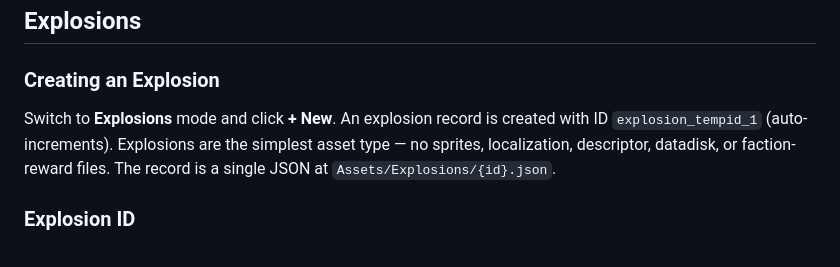
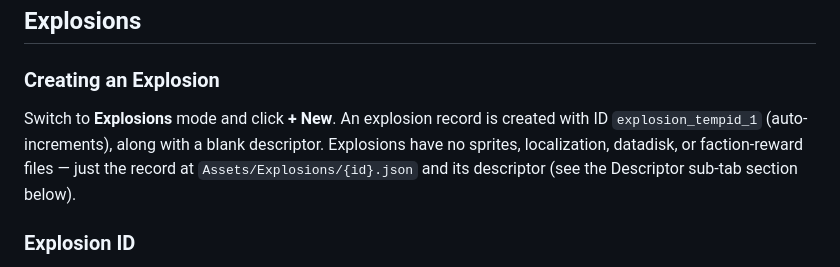
Before and after one commit to Raigir/Quasimorph-Mod-Tool, a Markdown page: GUIDE.md, the part around the change. Drawn GitHub-style.

Commit message:
guide fix

```diff
--- a/GUIDE.md
+++ b/GUIDE.md
@@ -234,7 +234,7 @@ Click the copy icon on an ammo card. Creates `{sourceId}_copy{n}` with all confi
 ## Explosions
 
 ### Creating an Explosion
-Switch to **Explosions** mode and click **+ New**. An explosion record is created with ID `explosion_tempid_1` (auto-increments). Explosions are the simplest asset type — no sprites, localization, descriptor, datadisk, or faction-reward files. The record is a single JSON at `Assets/Explosions/{id}.json`.
+Switch to **Explosions** mode and click **+ New**. An explosion record is created with ID `explosion_tempid_1` (auto-increments), along with a blank descriptor. Explosions have no sprites, localization, datadisk, or faction-reward files — just the record at `Assets/Explosions/{id}.json` and its descriptor (see the Descriptor sub-tab section below).
 
 ### Explosion ID
 IDs must be unique across both the project and the base game explosions (`ref/base/explosions.txt`). Same character rules as other assets (letters, numbers, underscores, hyphens). Changing the ID and saving renames the record file (new file written first, old deleted after) — there are no linked files to update.
```
